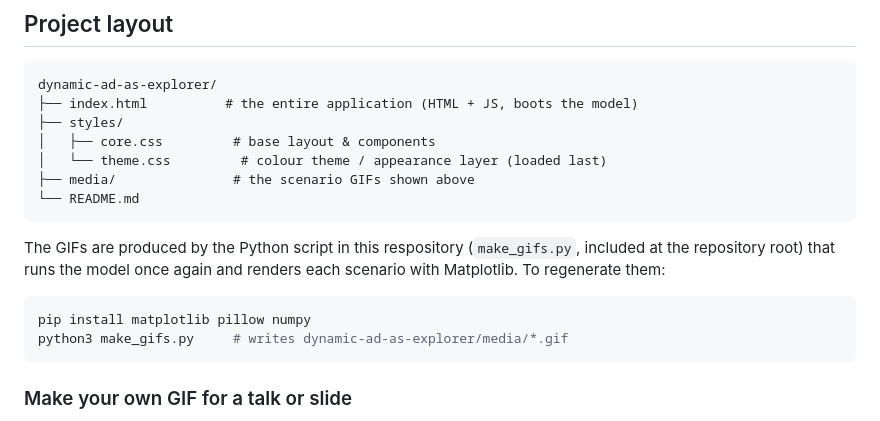
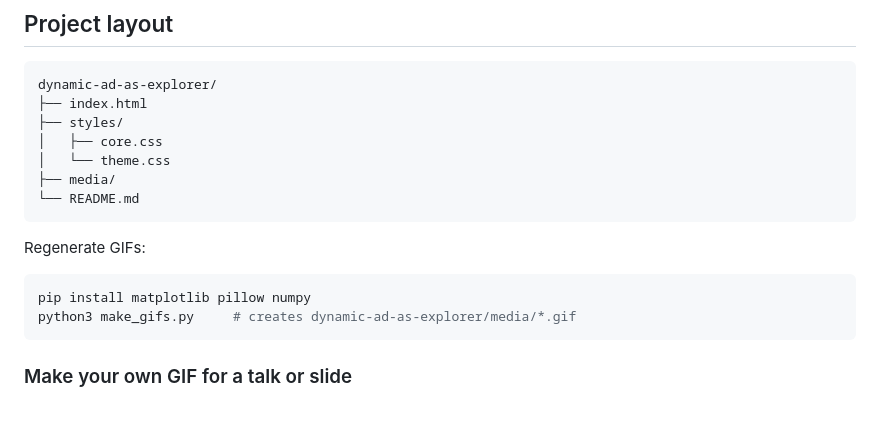
Before and after one commit to SimonLucasETHZ/dynamic-ad-as-playground, a Markdown page: README.md, the part around the change. Drawn GitHub-style.

Commit message:
Update README.md
Updated project layout section and GIF regeneration instructions in README.md.

````diff
--- a/README.md
+++ b/README.md
@@ -164,21 +164,19 @@ extra configuration is needed.
 
 ```
 dynamic-ad-as-explorer/
-├── index.html          # the entire application (HTML + JS, boots the model)
+├── index.html
 ├── styles/
-│   ├── core.css         # base layout & components
-│   └── theme.css         # colour theme / appearance layer (loaded last)
-├── media/               # the scenario GIFs shown above
+│   ├── core.css
+│   └── theme.css
+├── media/
 └── README.md
 ```
 
-The GIFs are produced by the Python script in this respository
-(`make_gifs.py`, included at the repository root) that runs the
-model once again and renders each scenario with Matplotlib. To regenerate them:
+Regenerate GIFs:
 
 ```bash
 pip install matplotlib pillow numpy
-python3 make_gifs.py     # writes dynamic-ad-as-explorer/media/*.gif
+python3 make_gifs.py     # creates dynamic-ad-as-explorer/media/*.gif
 ```
 
 ### Make your own GIF for a talk or slide
````
